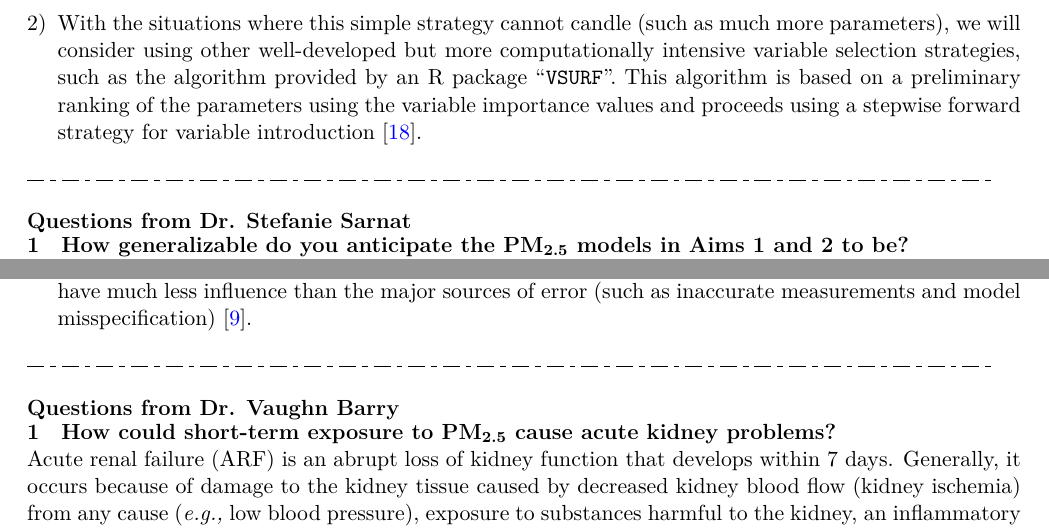
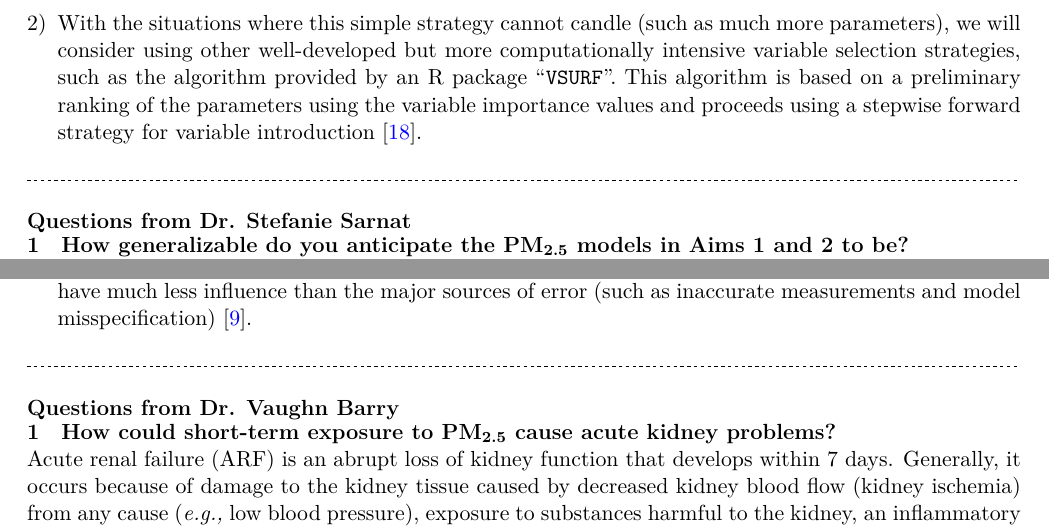
Before and after one commit to bjz91/Written-Exam, a LaTeX document (main.tex): two parts of pages 3 and 5 of 18, joined at a grey line, cut so that both start at the same text. Compiled offline with XeLaTeX.

Commit message:
regular update

```diff
--- a/main.tex
+++ b/main.tex
@@ -79,7 +80,7 @@ What is the relationship between short-term PM\tsub{2.5} exposure and renal dise
 
 % --------------------------------------------------------------------------- %
 
-\hdashrule{\textwidth}{0.1pt}{3mm 3pt 1mm 3pt}
+\hdashrule{\textwidth}{0.1pt}{0.6mm 0.6mm}
 \setcounter{section}{0}
 
 \section*{Questions from Dr. Stefanie Sarnat}
@@ -129,7 +130,7 @@ In this study, the ``reliability'' of PM\tsub{2.5} exposures is defined from thr
 
 % --------------------------------------------------------------------------- %
 
-\hdashrule{\textwidth}{0.1pt}{3mm 3pt 1mm 3pt}
+\hdashrule{\textwidth}{0.1pt}{0.6mm 0.6mm}
 \setcounter{section}{0}
 
 \section*{Questions from Dr. Vaughn Barry}
```
Also changed, not shown: main.tex (3 more changed lines).
